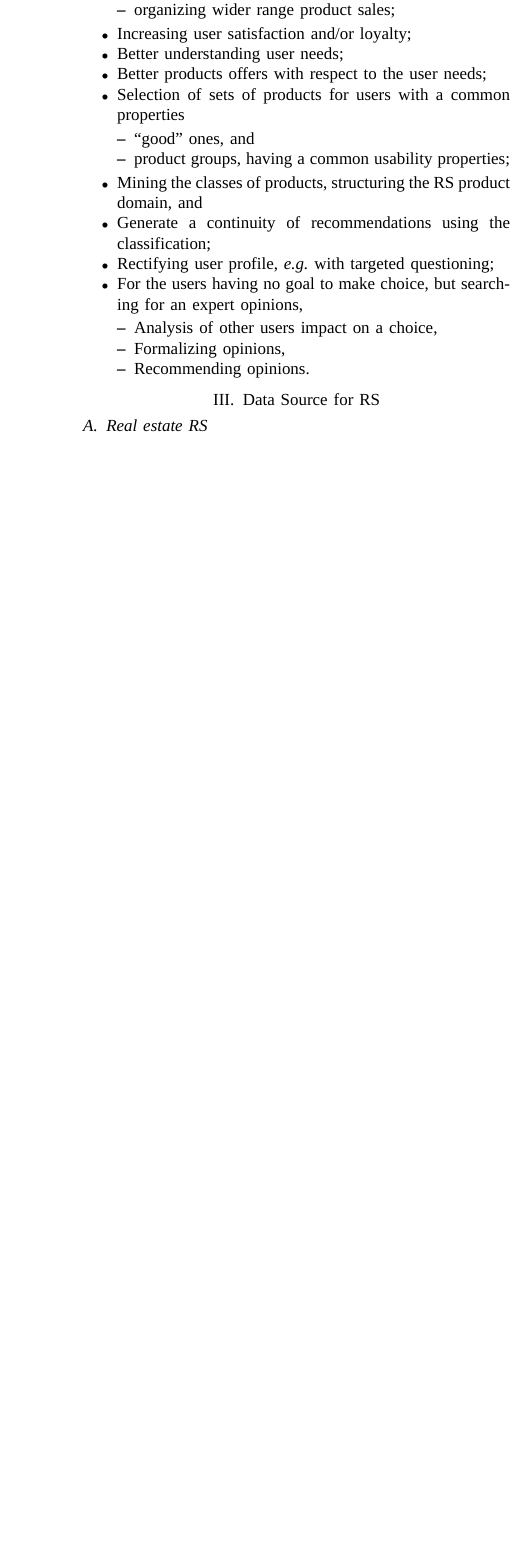
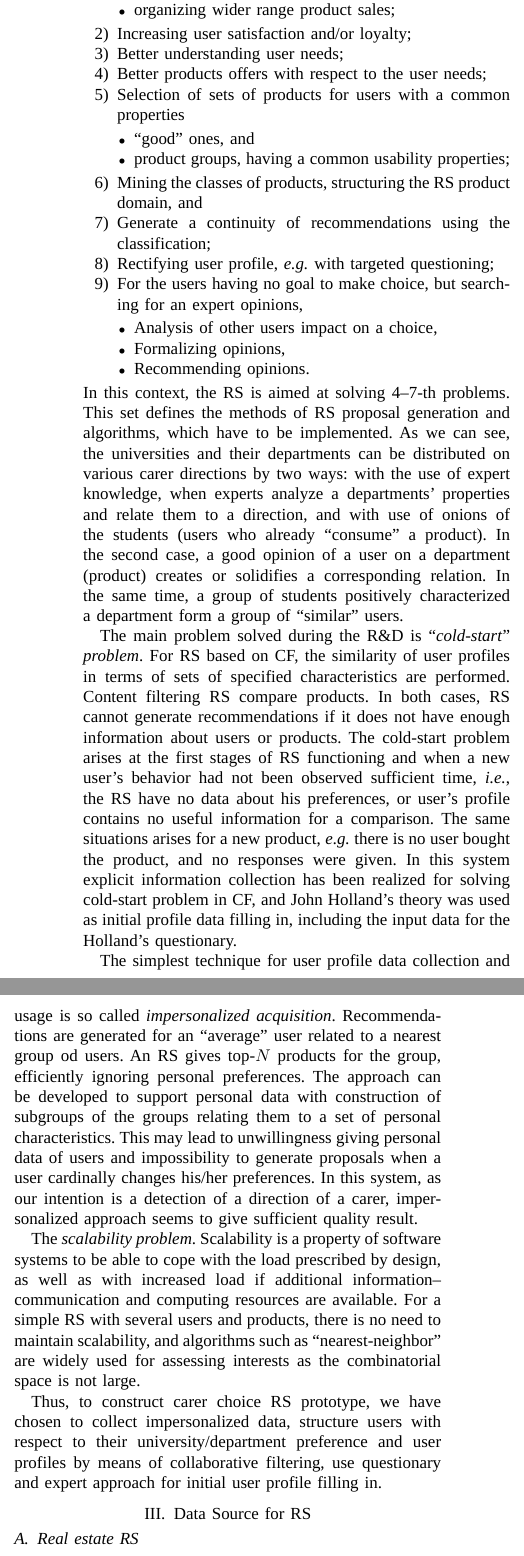
Before and after one commit to eugeneai/aiit-2021, a LaTeX paper (conference_041818.tex): part of one column of page 2 of 8 before the commit and two parts of the columns of page 2 of 9 after it, the two joined at a grey line, cut so that both start at the same text, the shorter picture padded with empty space. Compiled offline with LuaLaTeX; a missing font is replaced by an installed copy or a similar font; a LaTeX package or settings file that is missing is left out.

Commit message:
Added some matter.

```diff
--- a/conference_041818.tex
+++ b/conference_041818.tex
@@ -135,12 +135,16 @@ Development of the RSs is aimed at solving the following set of problems \cite{r
   \item Formalizing opinions,
   \item Recommending opinions.
   \end{itemize}
-\end{itemize}
+\end{enumerate}
+In this context, the RS is aimed at solving 4--7-th problems.  This set defines the methods of RS proposal generation and algorithms, which have to be implemented.  As we can see, the universities and their departments can be distributed on various carer directions by two ways: with the use of expert knowledge, when experts analyze a departments' properties and relate them to a direction, and with use of onions of the students (users who already ``consume'' a product).  In the second case, a good opinion of a user on a department (product) creates or solidifies a corresponding relation.  In the same time, a group of students positively characterized a department form a group of ``similar'' users.  % A new user, \emph{i.e.}, an enrollee of a middle school student, is to be tested with John Holland's theory to gain initial profile data.
 
+The main problem solved during the R\&D is ``\emph{cold-start}'' \emph{problem}.  For RS based on CF, the similarity of user profiles in terms of sets of specified characteristics are performed. Content filtering RS compare products. In both cases, RS cannot generate recommendations if it does not have enough information about users or products.  The cold-start problem arises at the first stages of RS functioning and when a new user's behavior had not been observed sufficient time, \emph{i.e.}, the RS have no data about his preferences, or user's profile contains no useful information for a comparison.  The same situations arises for a new product, \emph{e.g.} there is no user bought the product, and no responses were given.  In this system explicit information collection has been realized for solving cold-start problem in CF, and John Holland's theory was used as initial profile data filling in, including the input data for the Holland's questionary.
 
+The simplest technique for user profile data collection and usage is so called \emph{impersonalized acquisition}.  Recommendations are generated for an ``average'' user related to a nearest group od users.  An RS gives top-$N$ products for the group, efficiently ignoring personal preferences.  The approach can be developed to support personal data with construction of subgroups of the groups relating them to a set of personal characteristics.  This may lead to unwillingness giving personal data of users and impossibility to generate proposals when a user cardinally changes his/her preferences.  In this system, as our intention is a detection of a direction of a carer, impersonalized approach seems to give sufficient quality result.
 
+The \emph{scalability problem}. Scalability is a property of software systems to be able to cope with the load prescribed by design, as well as with increased load if additional information--communication and computing resources are available.  For a simple RS with several users and products, there is no need to maintain scalability, and algorithms such as ``nearest-neighbor'' are widely used for assessing interests as the combinatorial space is not large. % TODO: SAY what algos used...
 
-
+Thus, to construct carer choice RS prototype, we have chosen to collect impersonalized data, structure users with respect to their university/department preference and user profiles by means of collaborative filtering, use questionary and expert approach for initial user profile filling in.
 
 \section{Data Source for RS}
 
```
Also changed, not shown: conference_041818.pdf, conference_041818.tex (10 more changed lines).
